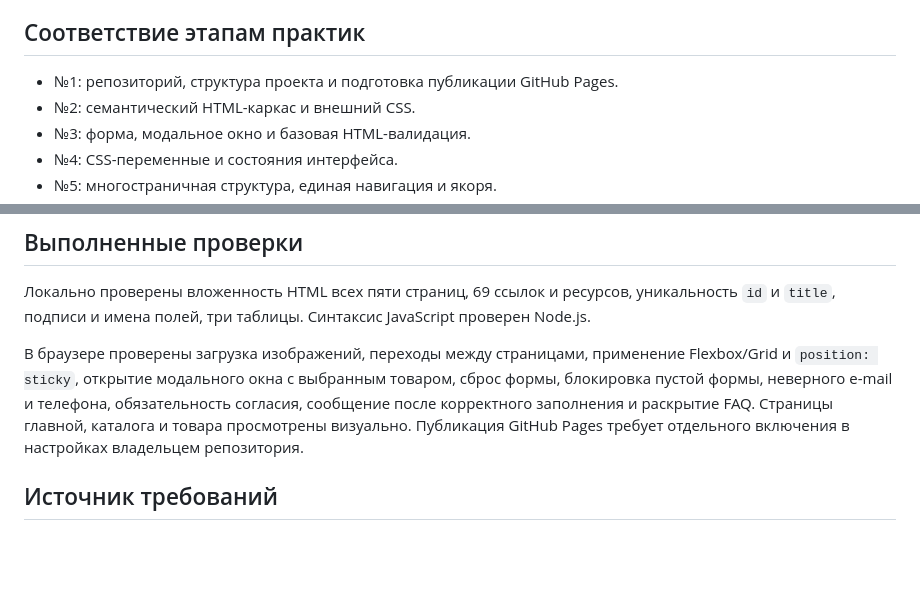
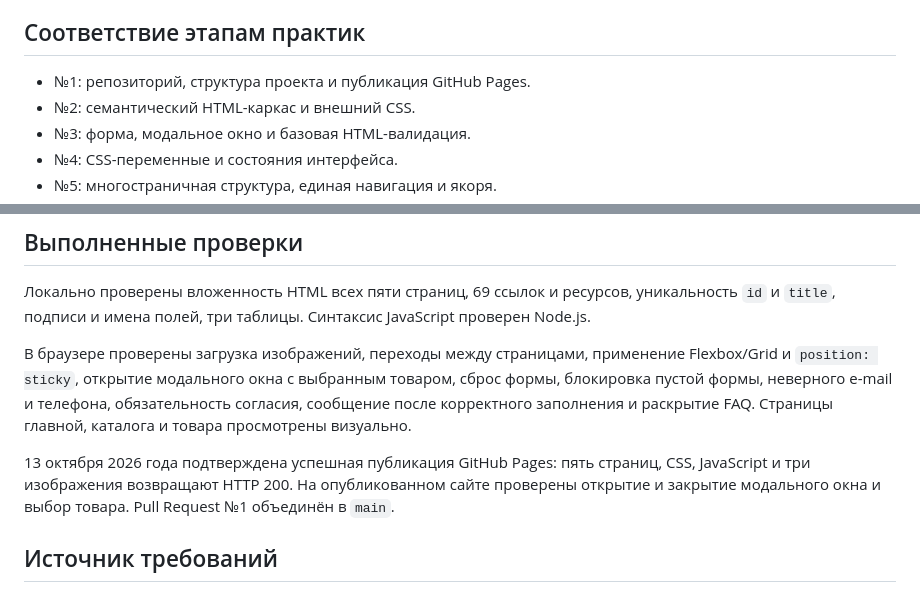
Before and after one commit to BazKirBul/lasbs13, a Markdown page: README.md, 2 parts joined by grey strips. Drawn GitHub-style; blank space fills up the shorter version.

Commit message:
docs: confirm GitHub Pages publication

```diff
--- a/README.md
+++ b/README.md
@@ -68,7 +68,7 @@ HTML5, CSS3, минимальный JavaScript, Git и GitHub. CSS-фреймв
 
 ## Соответствие этапам практик
 
-- №1: репозиторий, структура проекта и подготовка публикации GitHub Pages.
+- №1: репозиторий, структура проекта и публикация GitHub Pages.
 - №2: семантический HTML-каркас и внешний CSS.
 - №3: форма, модальное окно и базовая HTML-валидация.
 - №4: CSS-переменные и состояния интерфейса.
@@ -94,7 +94,9 @@ HTML5, CSS3, минимальный JavaScript, Git и GitHub. CSS-фреймв
 
 Локально проверены вложенность HTML всех пяти страниц, 69 ссылок и ресурсов, уникальность `id` и `title`, подписи и имена полей, три таблицы. Синтаксис JavaScript проверен Node.js.
 
-В браузере проверены загрузка изображений, переходы между страницами, применение Flexbox/Grid и `position: sticky`, открытие модального окна с выбранным товаром, сброс формы, блокировка пустой формы, неверного e-mail и телефона, обязательность согласия, сообщение после корректного заполнения и раскрытие FAQ. Страницы главной, каталога и товара просмотрены визуально. Публикация GitHub Pages требует отдельного включения в настройках владельцем репозитория.
+В браузере проверены загрузка изображений, переходы между страницами, применение Flexbox/Grid и `position: sticky`, открытие модального окна с выбранным товаром, сброс формы, блокировка пустой формы, неверного e-mail и телефона, обязательность согласия, сообщение после корректного заполнения и раскрытие FAQ. Страницы главной, каталога и товара просмотрены визуально.
+
+13 октября 2026 года подтверждена успешная публикация GitHub Pages: пять страниц, CSS, JavaScript и три изображения возвращают HTTP 200. На опубликованном сайте проверены открытие и закрытие модального окна и выбор товара. Pull Request №1 объединён в `main`.
 
 ## Источник требований
 
```
